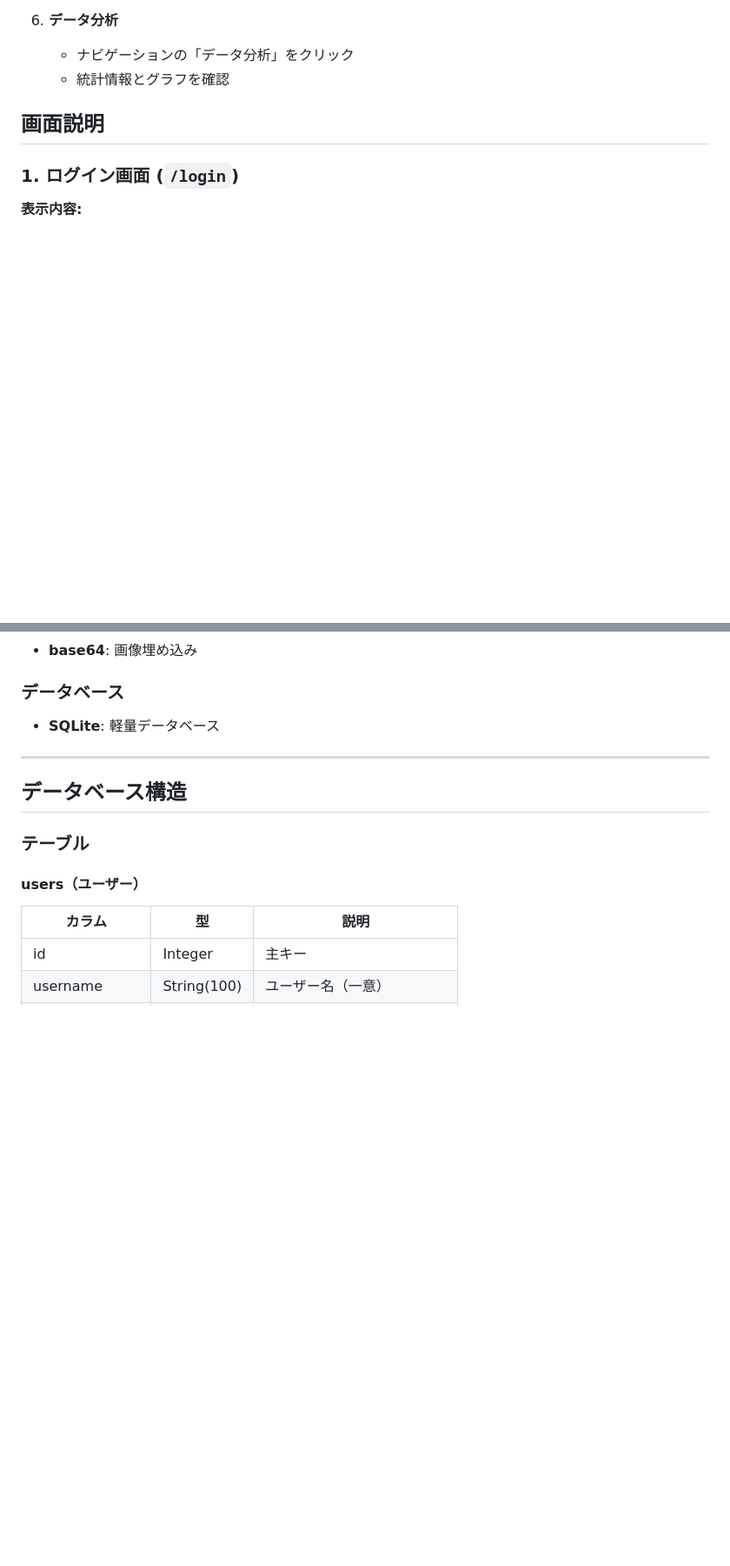
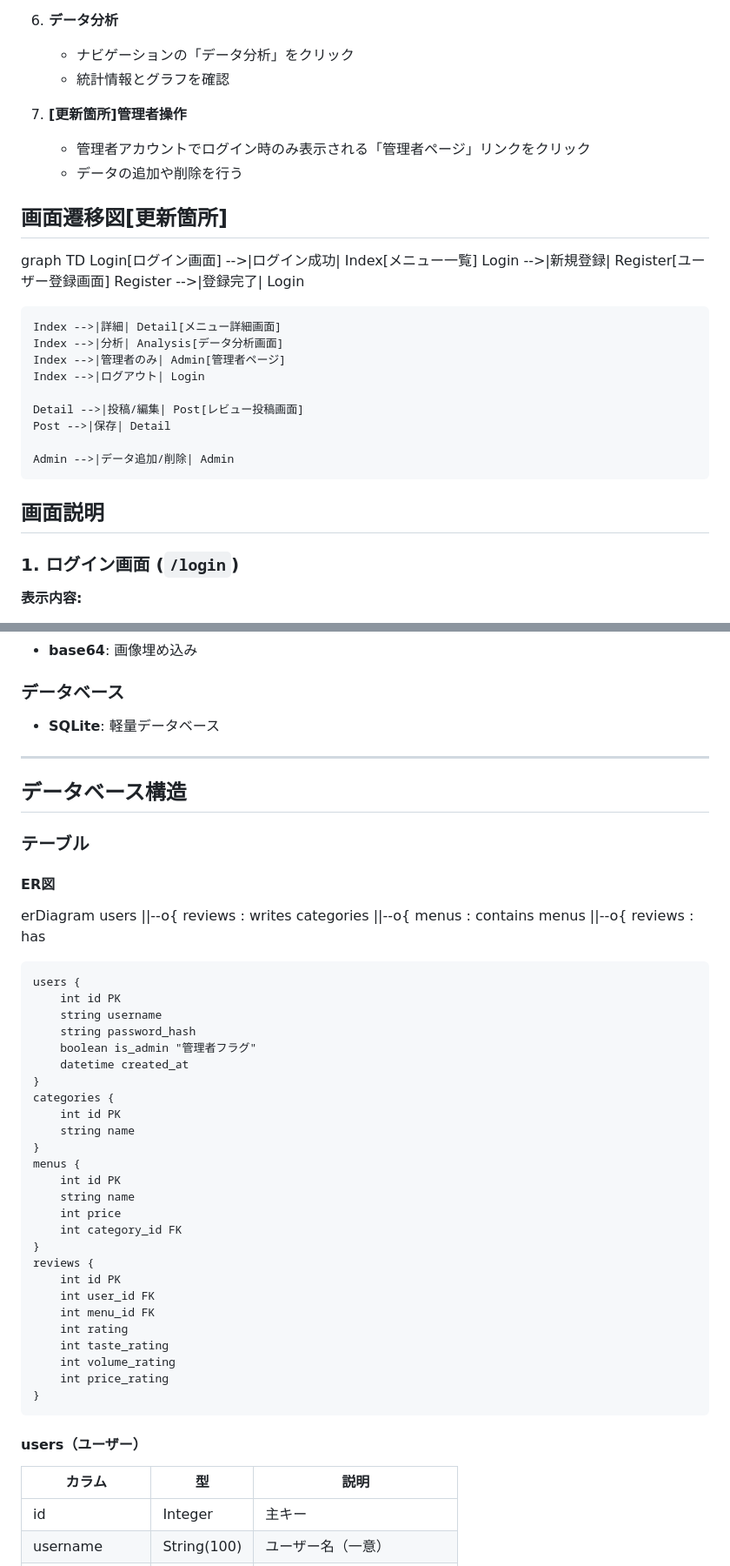
Before and after one commit to ta-77/system-development-management, a Markdown page: README.md, 2 parts joined by grey strips. Shown: that part at 87% size. Drawn GitHub-style; blank space fills up the shorter version.

Commit message:
README.mdの更新

```diff
--- a/README.md
+++ b/README.md
@@ -95,6 +108,27 @@ python main.py
 6. **データ分析**
    - ナビゲーションの「データ分析」をクリック
    - 統計情報とグラフを確認
+
+7. **[更新箇所]管理者操作**
+   - 管理者アカウントでログイン時のみ表示される「管理者ページ」リンクをクリック
+   - データの追加や削除を行う
+
+## 画面遷移図[更新箇所]
+   graph TD
+    Login[ログイン画面] -->|ログイン成功| Index[メニュー一覧]
+    Login -->|新規登録| Register[ユーザー登録画面]
+    Register -->|登録完了| Login
+
+    Index -->|詳細| Detail[メニュー詳細画面]
+    Index -->|分析| Analysis[データ分析画面]
+    Index -->|管理者のみ| Admin[管理者ページ]
+    Index -->|ログアウト| Login
+
+    Detail -->|投稿/編集| Post[レビュー投稿画面]
+    Post -->|保存| Detail
+
+    Admin -->|データ追加/削除| Admin
+
 
 ## 画面説明
 
@@ -250,12 +323,44 @@ python main.py
 
 ### データベース
 - **SQLite**: 軽量データベース
-
 ---
 
 ## データベース構造
 
 ### テーブル
+
+#### ER図
+erDiagram
+    users ||--o{ reviews : writes
+    categories ||--o{ menus : contains
+    menus ||--o{ reviews : has
+
+    users {
+        int id PK
+        string username
+        string password_hash
+        boolean is_admin "管理者フラグ"
+        datetime created_at
+    }
+    categories {
+        int id PK
+        string name
+    }
+    menus {
+        int id PK
+        string name
+        int price
+        int category_id FK
+    }
+    reviews {
+        int id PK
+        int user_id FK
+        int menu_id FK
+        int rating
+        int taste_rating
+        int volume_rating
+        int price_rating
+    }
 
 #### users（ユーザー）
 | カラム | 型 | 説明 |
```
Also changed, not shown: other parts of README.md (+59 -5 lines).
